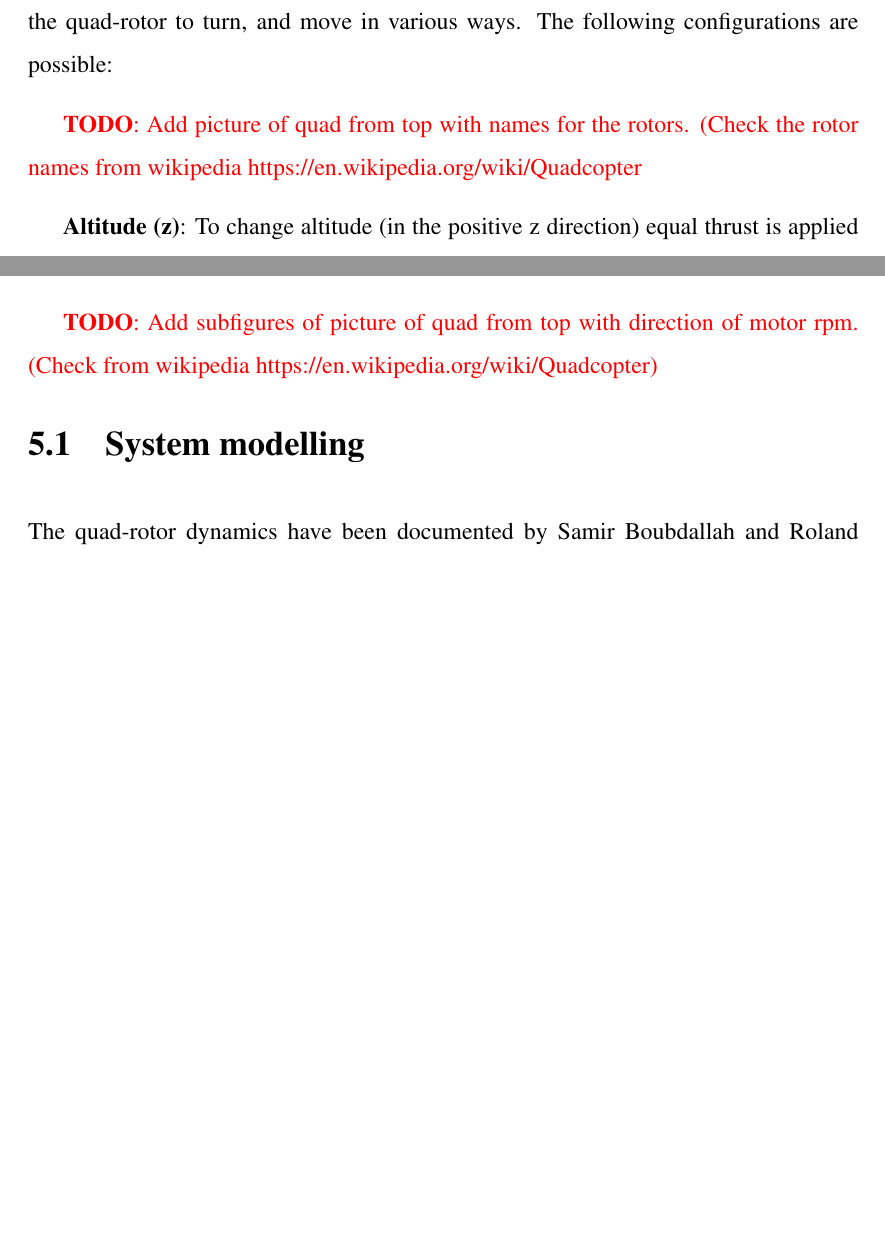
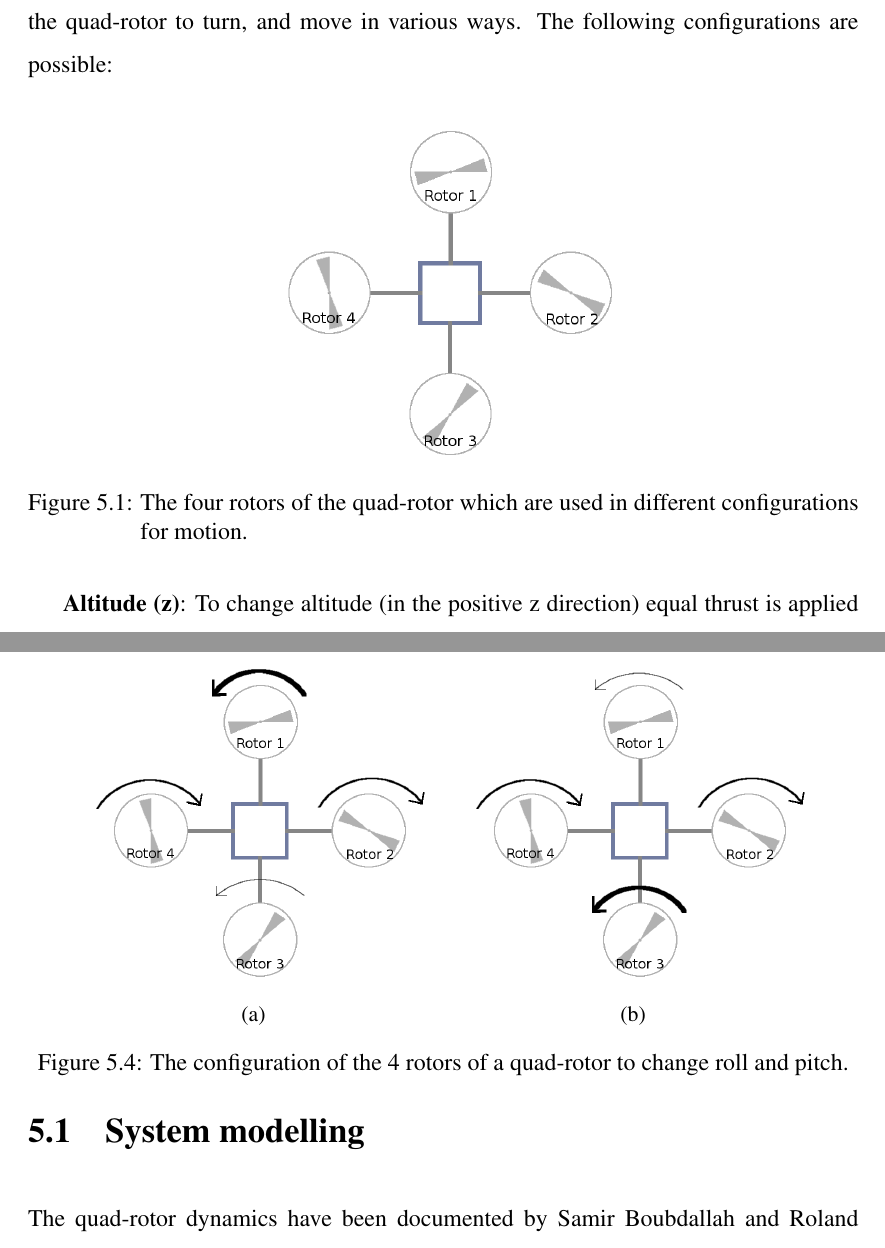
Before and after one commit to AbdealiLoKo/quadrotor_control, a LaTeX thesis (report/abdeali/main.tex): two parts of pages 26 and 27 of 39 before the commit and two parts of pages 26 and 28 of 40 after it, joined at a grey line, cut so that both start at the same text, the shorter picture padded with empty space. Compiled offline with pdfLaTeX.

Commit message:
reports/abdeali: Add pictures for quad dynamics

```diff
--- a/report/abdeali/main.tex
+++ b/report/abdeali/main.tex
@@ -4,13 +4,13 @@
 \documentclass[BTech]{iitmdiss}
 \usepackage{times}
 \usepackage{t1enc}
-
 \usepackage{graphicx}
 \usepackage{epstopdf}
 \usepackage{hyperref} % hyperlinks for references.
 \usepackage{amsmath} % easier math formulae, align, subequations \ldots
 \usepackage{xcolor}
 \usepackage{amsfonts}
+\usepackage{subcaption}
 
 \newcommand\todo[1]{\textcolor{red}{{\bf TODO}: #1}}
 
@@ -380,7 +394,11 @@ Quad-rotor dynamics can be controlled by controlling the rotor thrusts. This is
 
 Combining the revolutions per minute (rpm) of the 4 rotors makes it possible for the quad-rotor to turn, and move in various ways. The following configurations are possible:
 
-\todo{Add picture of quad from top with names for the rotors. (Check the rotor names from wikipedia https://en.wikipedia.org/wiki/Quadcopter}
+\begin{figure}[h]
+  \centering
+    \includegraphics[width=0.5\textwidth]{quadrotor_rotors_names.png}
+    \caption{The four rotors of the quad-rotor which are used in different configurations for motion.}
+\end{figure}
 
 {\bf Altitude (z)}: To change altitude (in the positive z direction) equal thrust is applied to all the rotors. Alternate rotors are given thrust in opposite directions so that the torque does not cause the quad-rotor to change it's pitch and roll. For example, if Rotors 1 and 3 are moving in the clockwise direction Rotors 2 and 4 need to move in anti-clockwise direction. This is also required for hovering as there is a constant gravitational force acting downward which needs to be countered.
 
@@ -388,7 +418,20 @@ Combining the revolutions per minute (rpm) of the 4 rotors makes it possible for
 
 {\bf Pitch and Roll}: In a quad-rotor, it can be observed that the x and y directions (or the pitch and roll angles) are symmetric. This symmetric nature let's us use the similar control logic for both these directions. To change the pitch and roll, the alternate motors move in opposite directions to counter torque appropriately. Here, one pair of diametrically opposite motors have the same thrust while the other pair does not. This causes the quad-rotor to turn toward the direction of the lesser rotor. For example, if Rotors 2 and 4 have the same thrust, Rotor 1 would have more thrust than Rotor 3 (or vice-versa). Similarly, if Rotors 1 and 3 have the same thrust the quad-rotor would move in the other symmetric direction.
 
-\todo{Add subfigures of picture of quad from top with direction of motor rpm. (Check from wikipedia https://en.wikipedia.org/wiki/Quadcopter)}
+\begin{figure}[h]
+  \centering
+    \begin{subfigure}[c]{0.45\textwidth}
+      \centering
+        \includegraphics[width=\textwidth]{quadrotor_rotors_roll.png}
+        \caption{\label{fig:fig1}}
+    \end{subfigure}
+    \begin{subfigure}[c]{0.45\textwidth}
+      \centering
+        \includegraphics[width=\textwidth]{quadrotor_rotors_pitch.png}
+        \caption{\label{fig:fig2}}
+    \end{subfigure}
+    \caption{The configuration of the 4 rotors of a quad-rotor to change roll and pitch.}
+\end{figure}
 
 \section{System modelling}
 
```
Also changed, not shown: report/abdeali/quadrotor_payload_sim.png (added), report/abdeali/quadrotor_rotors_altitude.png (added), report/abdeali/quadrotor_rotors_names.png (added), report/abdeali/quadrotor_rotors_pitch.png (added), report/abdeali/quadrotor_rotors_roll.png (added), report/abdeali/quadrotor_rotors_yaw.png (added), report/abdeali/quadrotor_sim.png (added), report/abdeali/quadrotor_sim2.png (added), report/abdeali/main.tex (36 more changed lines), 1 other file.
